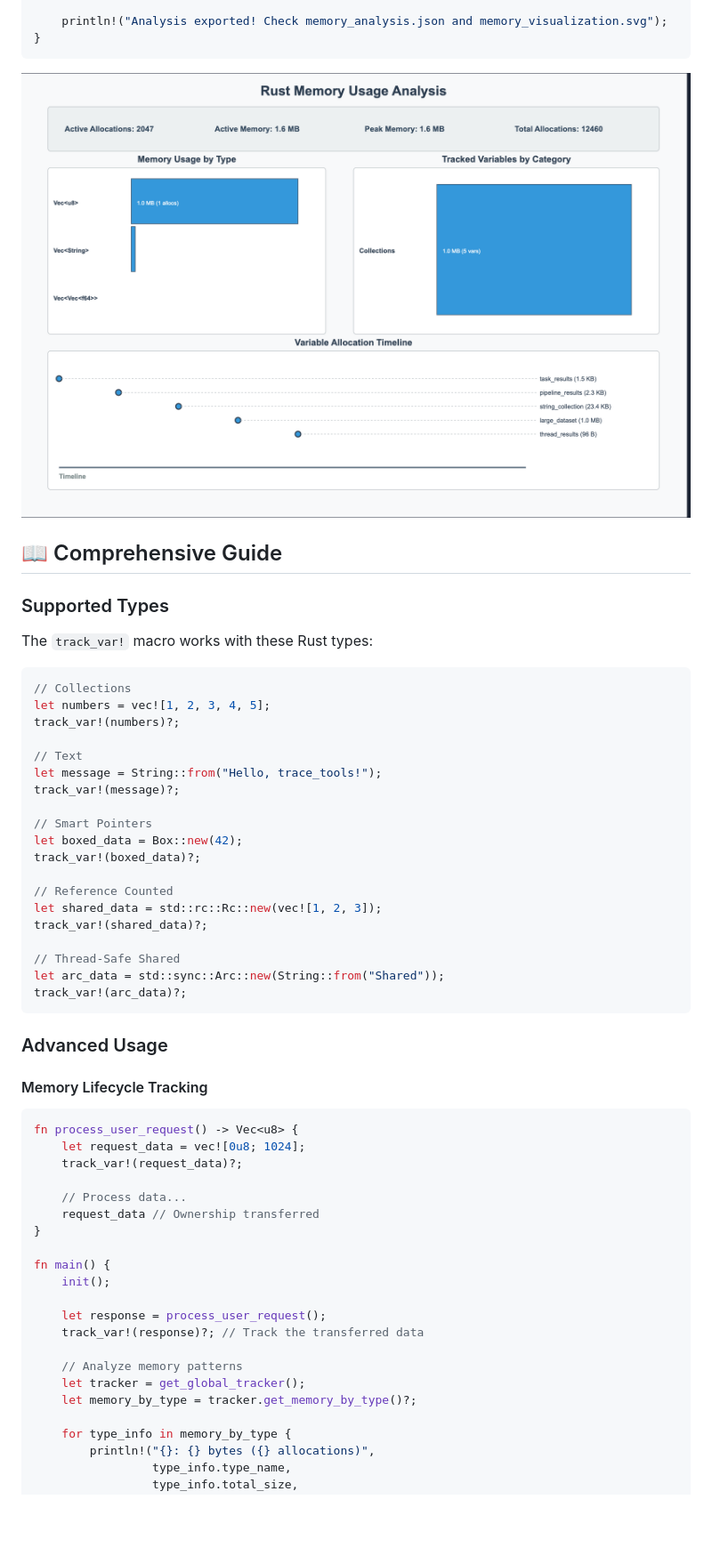
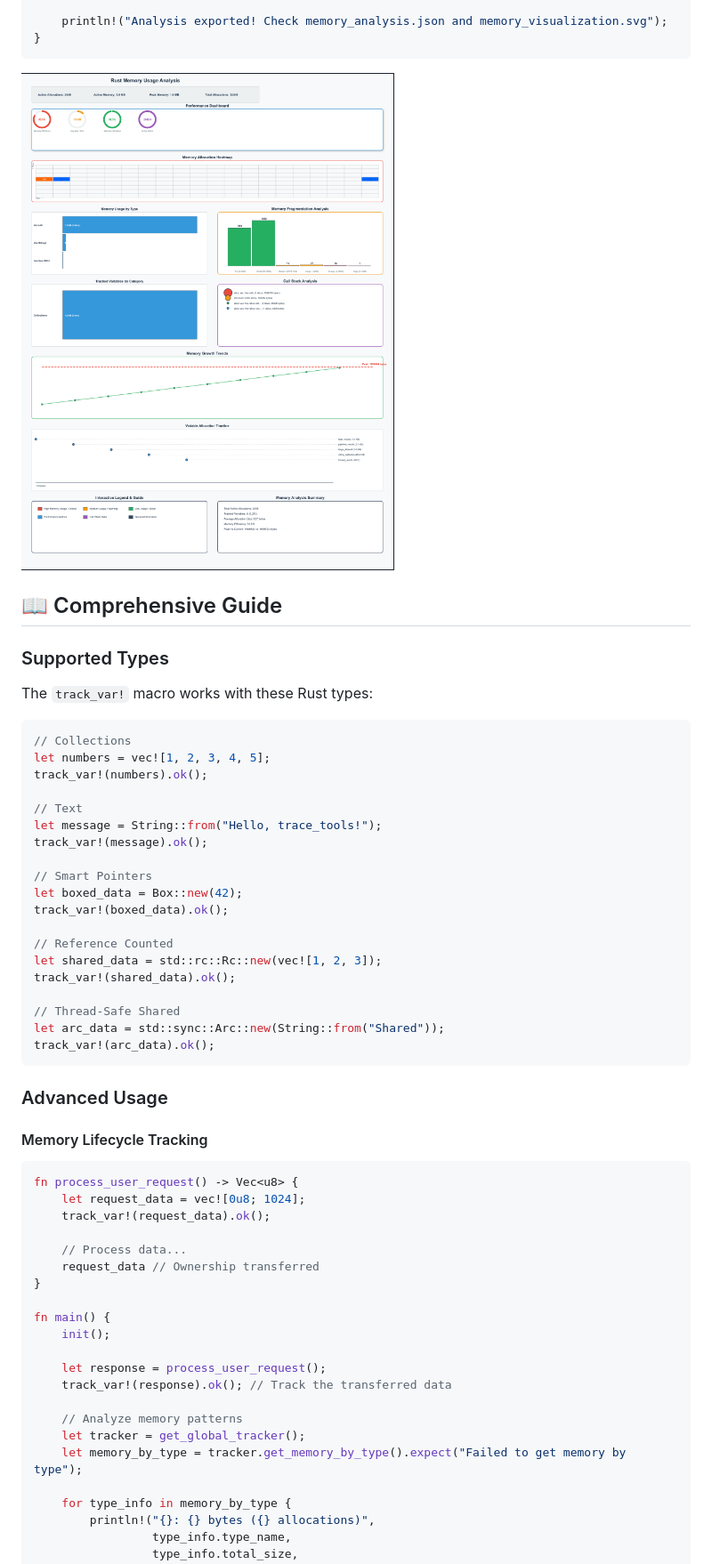
Before and after one commit to Timwood0x10/memscope-rs, a Markdown page: README.md, the part around the change printed below. Shown: that part at 89% size. GitHub-like rendering; pictures changed too: images/memory_tools.png; blank space fills up the shorter version.

````diff
--- a/README.md
+++ b/README.md
@@ -93,23 +93,23 @@ The `track_var!` macro works with these Rust types:
 ```rust
 // Collections
 let numbers = vec![1, 2, 3, 4, 5];
-track_var!(numbers)?;
+track_var!(numbers).ok();
 
 // Text
 let message = String::from("Hello, trace_tools!");
-track_var!(message)?;
+track_var!(message).ok();
 
 // Smart Pointers
 let boxed_data = Box::new(42);
-track_var!(boxed_data)?;
+track_var!(boxed_data).ok();
 
 // Reference Counted
 let shared_data = std::rc::Rc::new(vec![1, 2, 3]);
-track_var!(shared_data)?;
+track_var!(shared_data).ok();
 
 // Thread-Safe Shared
 let arc_data = std::sync::Arc::new(String::from("Shared"));
-track_var!(arc_data)?;
+track_var!(arc_data).ok();
 ```
 
 ### Advanced Usage
@@ -119,7 +119,7 @@ track_var!(arc_data)?;
 ```rust
 fn process_user_request() -> Vec<u8> {
     let request_data = vec![0u8; 1024];
-    track_var!(request_data)?;
+    track_var!(request_data).ok();
 
     // Process data...
     request_data // Ownership transferred
@@ -129,11 +129,11 @@ fn main() {
     init();
 
     let response = process_user_request();
-    track_var!(response)?; // Track the transferred data
+    track_var!(response).ok(); // Track the transferred data
 
     // Analyze memory patterns
     let tracker = get_global_tracker();
-    let memory_by_type = tracker.get_memory_by_type()?;
+    let memory_by_type = tracker.get_memory_by_type().expect("Failed to get memory by type");
 
     for type_info in memory_by_type {
         println!("{}: {} bytes ({} allocations)",
````
Also changed, not shown: other parts of README.md (+111 -13 lines), 11 other files.
